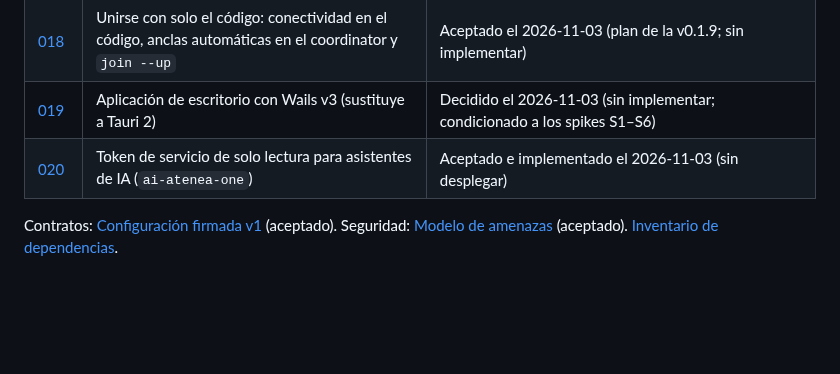
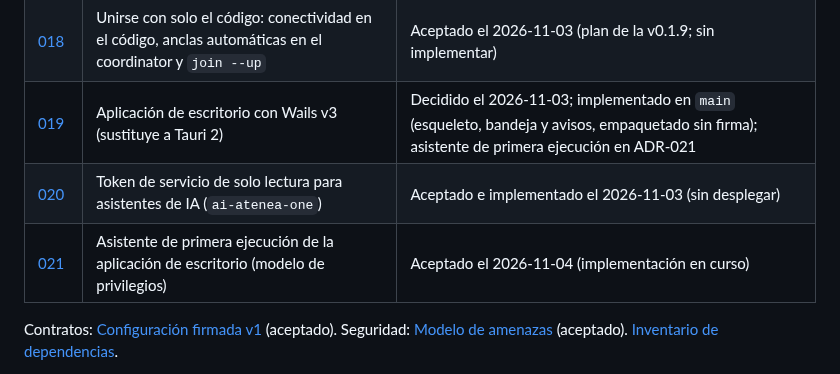
Before and after one commit to Tutitoos/atenea-one, a Markdown page: docs/architecture/README.md, the part around the change. Rendered like a GitHub page; blank space fills up the shorter version.

Commit message:
docs(adr): ADR-021 aceptado, asistente de primera ejecución y su modelo de privilegios

```diff
--- a/docs/architecture/README.md
+++ b/docs/architecture/README.md
@@ -20,8 +20,9 @@
 | [016](ADR-016-politicas-de-acceso-minimas.md) | Políticas de acceso mínimas para el piloto y para redes con terceros | Aceptado (aplicado en el piloto el 2026-11-01) |
 | [017](ADR-017-redes-por-instancia-en-windows.md) | Redes por instancia en Windows (servicio, adaptador y tubería por red; UAC desde la app) | Aceptado (sin implementar) |
 | [018](ADR-018-union-solo-con-el-codigo.md) | Unirse con solo el código: conectividad en el código, anclas automáticas en el coordinator y `join --up` | Aceptado el 2026-11-03 (plan de la v0.1.9; sin implementar) |
-| [019](ADR-019-aplicacion-de-escritorio-wails.md) | Aplicación de escritorio con Wails v3 (sustituye a Tauri 2) | Decidido el 2026-11-03 (sin implementar; condicionado a los spikes S1–S6) |
+| [019](ADR-019-aplicacion-de-escritorio-wails.md) | Aplicación de escritorio con Wails v3 (sustituye a Tauri 2) | Decidido el 2026-11-03; implementado en `main` (esqueleto, bandeja y avisos, empaquetado sin firma); asistente de primera ejecución en ADR-021 |
 | [020](ADR-020-token-de-servicio-de-solo-lectura.md) | Token de servicio de solo lectura para asistentes de IA (`ai-atenea-one`) | Aceptado e implementado el 2026-11-03 (sin desplegar) |
+| [021](ADR-021-asistente-de-primera-ejecucion.md) | Asistente de primera ejecución de la aplicación de escritorio (modelo de privilegios) | Aceptado el 2026-11-04 (implementación en curso) |
 
 Contratos: [Configuración firmada v1](../protocol/signed-config-v1.md) (aceptado). Seguridad: [Modelo de amenazas](../security/threat-model.md) (aceptado). [Inventario de dependencias](dependencies.md).
 
```
Also changed, not shown: docs/architecture/ADR-021-asistente-de-primera-ejecucion.md (added, +93 -0 lines).
